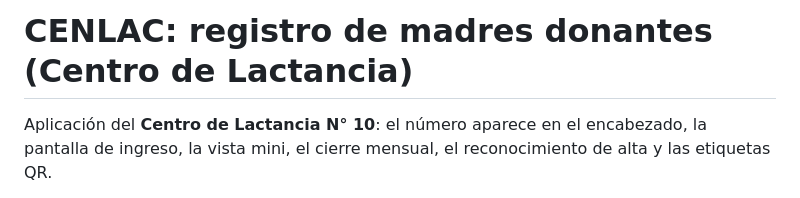
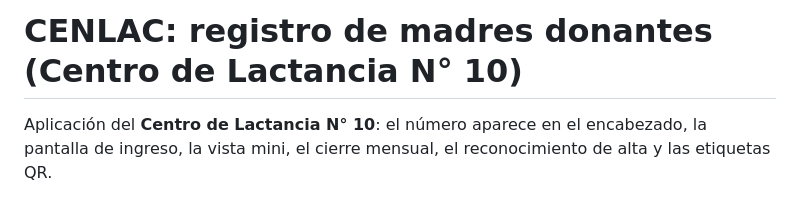
Before and after one commit to cenlac2026-dev/cenlac, a Markdown page: LEEME.md, the part around the change. GitHub-like rendering.

Commit message:
LEEME: título con N° 10
Co-Authored-By: Claude Opus 5.5 <noreply@anthropic.com>
Claude-Session: https://claude.ai/code/session_01LqoXunY5XKpCACRaveuPNv

```diff
--- a/LEEME.md
+++ b/LEEME.md
@@ -1,4 +1,4 @@
-# CENLAC: registro de madres donantes (Centro de Lactancia)
+# CENLAC: registro de madres donantes (Centro de Lactancia N° 10)
 
 Aplicación del **Centro de Lactancia N° 10**: el número aparece en el encabezado, la pantalla de ingreso, la vista mini, el cierre mensual, el reconocimiento de alta y las etiquetas QR.
 
```
